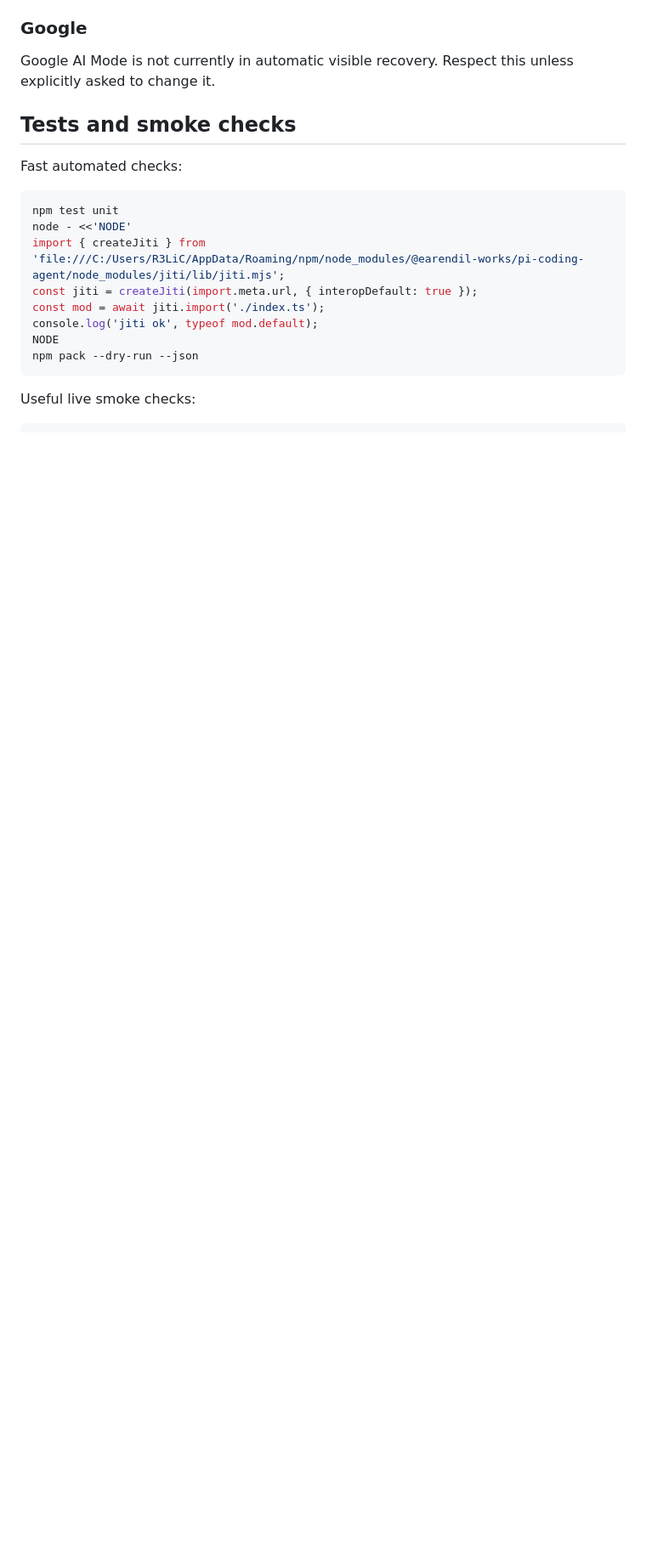
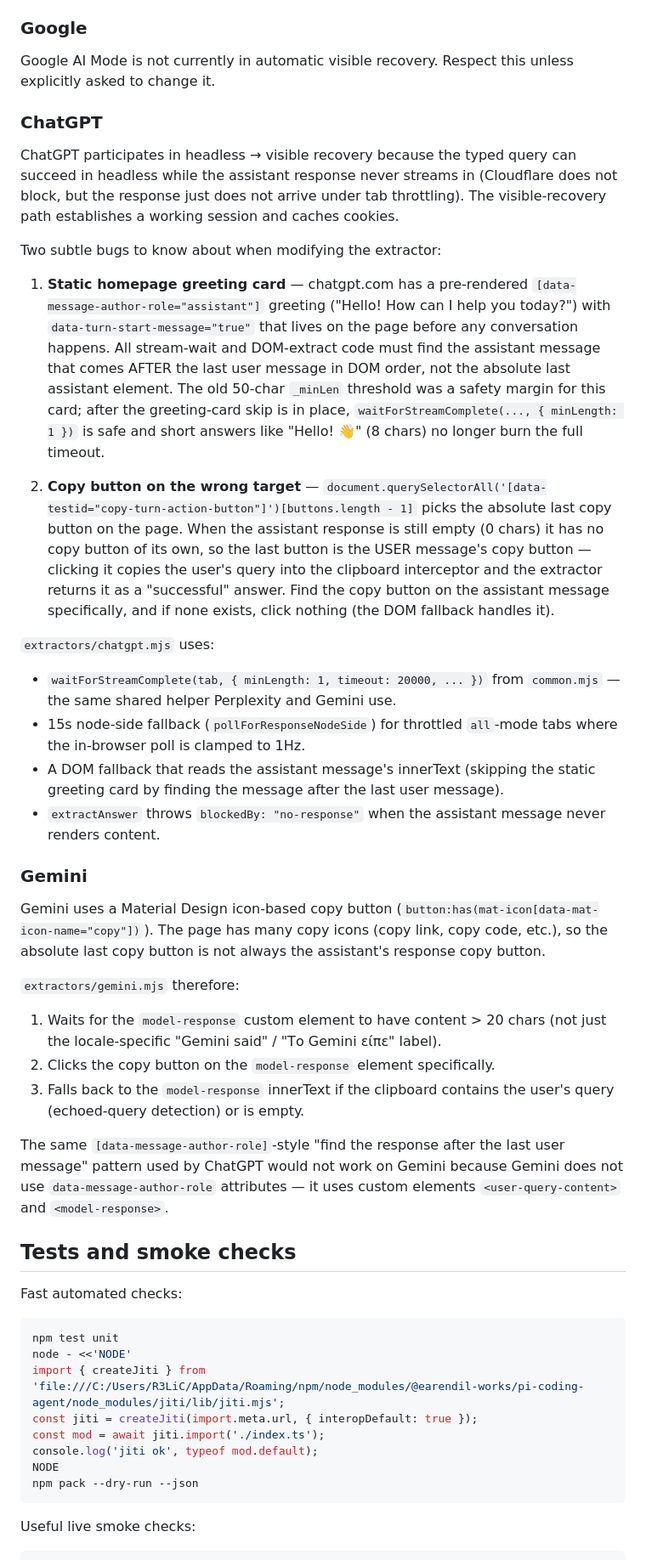
Before and after one commit to apmantza/GreedySearch-pi, a Markdown page: AGENTS.md, the part around one of its changes. Shown at 85% size. GitHub-like rendering; blank space fills up the shorter version.

Commit message:
docs(agents): document chatgpt/gemini fixes and research-mode hardening

```diff
--- a/AGENTS.md
+++ b/AGENTS.md
@@ -156,6 +158,33 @@ Important: Perplexity's anti-bot system **detects** the aggressive stealth patch
 ### Google
 
 Google AI Mode is not currently in automatic visible recovery. Respect this unless explicitly asked to change it.
+
+### ChatGPT
+
+ChatGPT participates in headless → visible recovery because the typed query can succeed in headless while the assistant response never streams in (Cloudflare does not block, but the response just does not arrive under tab throttling). The visible-recovery path establishes a working session and caches cookies.
+
+Two subtle bugs to know about when modifying the extractor:
+
+1. **Static homepage greeting card** — chatgpt.com has a pre-rendered `[data-message-author-role="assistant"]` greeting ("Hello! How can I help you today?") with `data-turn-start-message="true"` that lives on the page before any conversation happens. All stream-wait and DOM-extract code must find the assistant message that comes AFTER the last user message in DOM order, not the absolute last assistant element. The old 50-char `_minLen` threshold was a safety margin for this card; after the greeting-card skip is in place, `waitForStreamComplete(..., { minLength: 1 })` is safe and short answers like "Hello! 👋" (8 chars) no longer burn the full timeout.
+
+2. **Copy button on the wrong target** — `document.querySelectorAll('[data-testid="copy-turn-action-button"]')[buttons.length - 1]` picks the absolute last copy button on the page. When the assistant response is still empty (0 chars) it has no copy button of its own, so the last button is the USER message's copy button — clicking it copies the user's query into the clipboard interceptor and the extractor returns it as a "successful" answer. Find the copy button on the assistant message specifically, and if none exists, click nothing (the DOM fallback handles it).
+
+`extractors/chatgpt.mjs` uses:
+- `waitForStreamComplete(tab, { minLength: 1, timeout: 20000, ... })` from `common.mjs` — the same shared helper Perplexity and Gemini use.
+- 15s node-side fallback (`pollForResponseNodeSide`) for throttled `all`-mode tabs where the in-browser poll is clamped to 1Hz.
+- A DOM fallback that reads the assistant message's innerText (skipping the static greeting card by finding the message after the last user message).
+- `extractAnswer` throws `blockedBy: "no-response"` when the assistant message never renders content.
+
+### Gemini
+
+Gemini uses a Material Design icon-based copy button (`button:has(mat-icon[data-mat-icon-name="copy"])`). The page has many copy icons (copy link, copy code, etc.), so the absolute last copy button is not always the assistant's response copy button.
+
+`extractors/gemini.mjs` therefore:
+1. Waits for the `model-response` custom element to have content > 20 chars (not just the locale-specific "Gemini said" / "Το Gemini είπε" label).
+2. Clicks the copy button on the `model-response` element specifically.
+3. Falls back to the `model-response` innerText if the clipboard contains the user's query (echoed-query detection) or is empty.
+
+The same `[data-message-author-role]`-style "find the response after the last user message" pattern used by ChatGPT would not work on Gemini because Gemini does not use `data-message-author-role` attributes — it uses custom elements `<user-query-content>` and `<model-response>`.
 
 ## Tests and smoke checks
 
```
Also changed, not shown: other parts of AGENTS.md (+7 -5 lines).
